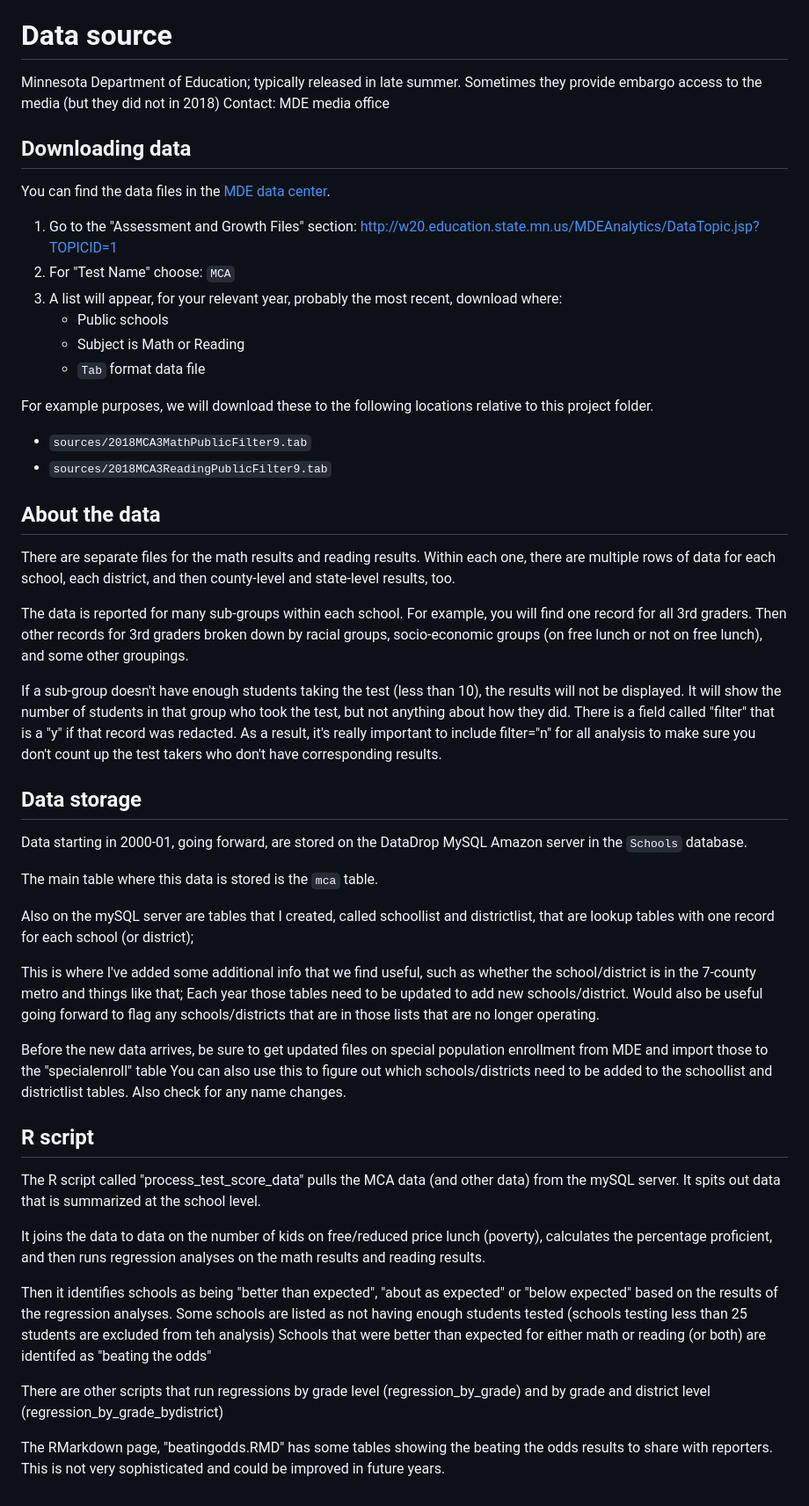
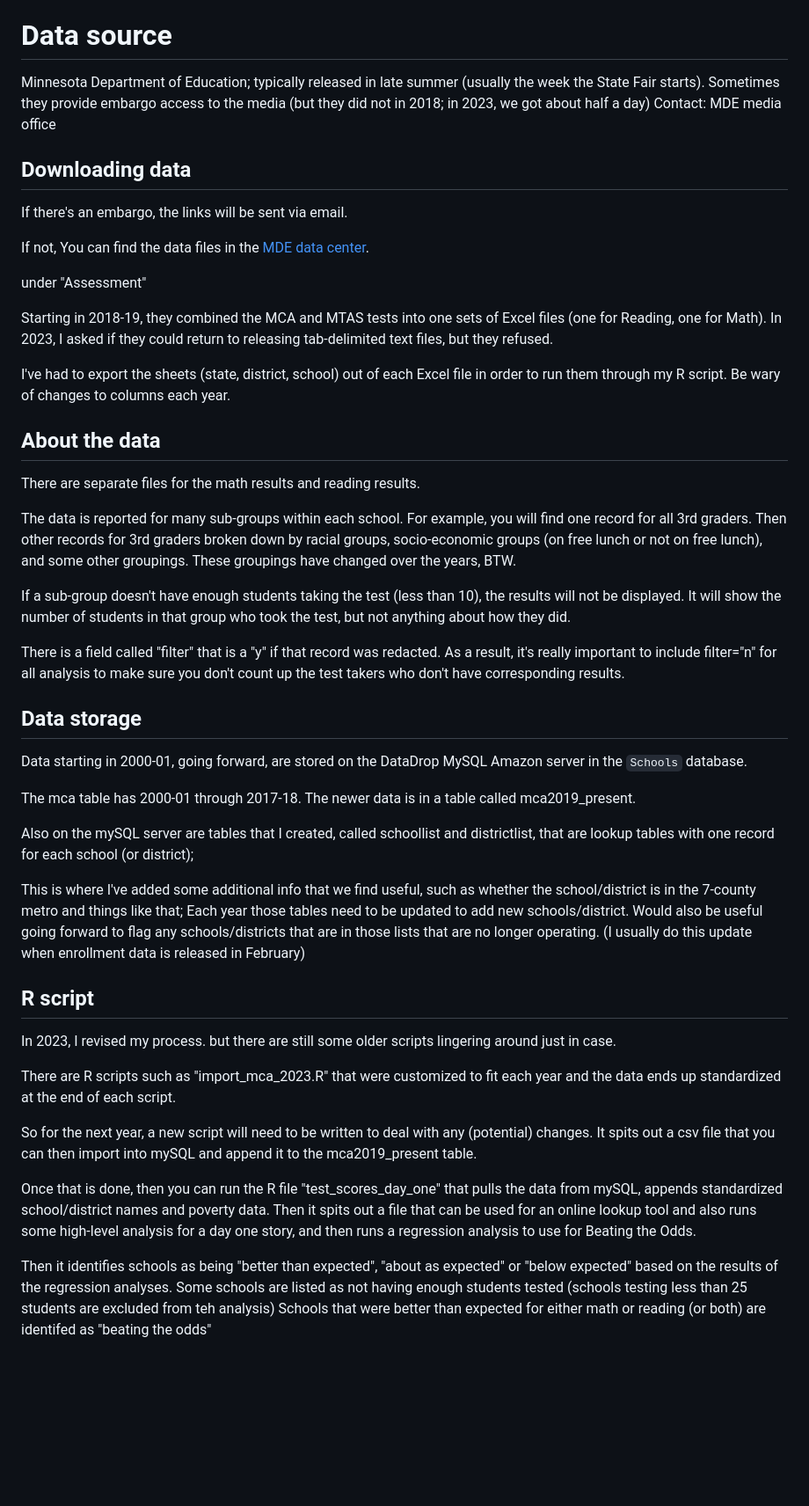
Before and after one commit to mjwebster/schools_mca, a Markdown page: ReadMe.md, the part around the change. Shown at 88% size. Drawn GitHub-style; blank space fills up the shorter version.

```diff
--- a/ReadMe.md
+++ b/ReadMe.md
@@ -4,34 +4,29 @@ This is the code for processing the MCA data that comes out each year, and for r
 
 # Data source
 
-Minnesota Department of Education; typically released in late summer. Sometimes they provide embargo access to the media (but they did not in 2018)
+Minnesota Department of Education; typically released in late summer (usually the week the State Fair starts). Sometimes they provide embargo access to the media (but they did not in 2018; in 2023, we got about half a day)
 Contact: MDE media office
 
 
 ## Downloading data
+If there's an embargo, the links will be sent via email.
 
+If not,
 You can find the data files in the [MDE data center](http://w20.education.state.mn.us/MDEAnalytics/Data.jsp).
 
-1. Go to the "Assessment and Growth Files" section: http://w20.education.state.mn.us/MDEAnalytics/DataTopic.jsp?TOPICID=1
-1. For "Test Name" choose: `MCA`
-1. A list will appear, for your relevant year, probably the most recent, download where:
-   - Public schools
-   - Subject is Math or Reading
-   - `Tab` format data file
+under "Assessment"
 
-For example purposes, we will download these to the following locations relative to this project folder.
+Starting in 2018-19, they combined the MCA and MTAS tests into one sets of Excel files (one for Reading, one for Math). In 2023, I asked if they could return to releasing tab-delimited text files, but they refused.
 
-- `sources/2018MCA3MathPublicFilter9.tab`
-- `sources/2018MCA3ReadingPublicFilter9.tab`
-
-
+I've had to export the sheets (state, district, school) out of each Excel file in order to run them through my R script. Be wary of changes to columns each year.
 
 ## About the data
-There are separate files for the math results and reading results. Within each one, there are multiple rows of data for each school, each district, and then county-level and state-level results, too.
+There are separate files for the math results and reading results.
 
-The data is reported for many sub-groups within each school. For example, you will find one record for all 3rd graders. Then other records for 3rd graders broken down by racial groups, socio-economic groups (on free lunch or not on free lunch), and some other groupings.
+The data is reported for many sub-groups within each school. For example, you will find one record for all 3rd graders. Then other records for 3rd graders broken down by racial groups, socio-economic groups (on free lunch or not on free lunch), and some other groupings. These groupings have changed over the years, BTW.
 
 If a sub-group doesn't have enough students taking the test (less than 10), the results will not be displayed. It will show the number of students in that group who took the test, but not anything about how they did.
+
 There is a field called "filter" that is a "y" if that record was redacted. As a result, it's really important to include filter="n" for all analysis to make sure you don't count up the test takers who don't have corresponding results.
 
 
@@ -40,29 +35,25 @@ There is a field called "filter" that is a "y" if that record was redacted. As a
 
 Data starting in 2000-01, going forward, are stored on the DataDrop MySQL Amazon server in the `Schools` database.
 
-The main table where this data is stored is the `mca` table.
+The mca table has 2000-01 through 2017-18. The newer data is in a table called mca2019_present.
 
 Also on the mySQL server are tables that I created, called schoollist and districtlist, that are lookup tables with one record for each school (or district);
 
-This is where I've added some additional info that we find useful, such as whether the school/district is in the 7-county metro and things like that; Each year
-those tables need to be updated to add new schools/district. Would also be useful going forward to flag any schools/districts that are in those lists that are no longer operating.
+This is where I've added some additional info that we find useful, such as whether the school/district is in the 7-county metro and things like that; Each year those tables need to be updated to add new schools/district. Would also be useful going forward to flag any schools/districts that are in those lists that are no longer operating. (I usually do this update when enrollment data is released in February)
 
-Before the new data arrives, be sure to get updated files on special population enrollment from MDE and import those to the "specialenroll" table
-You can also use this to figure out which schools/districts need to be added to the schoollist and districtlist tables. Also check for any name changes.
 
 
 ## R script
 
-The R script called "process_test_score_data" pulls the MCA data (and other data) from the mySQL server.
-It spits out data that is summarized at the school level.
+In 2023, I revised my process. but there are still some older scripts lingering around just in case.
 
-It joins the data to data on the number of kids on free/reduced price lunch (poverty), calculates the percentage proficient, and then runs regression analyses on the math results and reading results.
+There are R scripts such as "import_mca_2023.R" that were customized to fit each year and the data ends up standardized at the end of each script.
+
+So for the next year, a new script will need to be written to deal with any (potential) changes. It spits out a csv file that you can then import into mySQL and append it to the mca2019_present table.
+
+Once that is done, then you can run the R file "test_scores_day_one" that pulls the data from mySQL, appends standardized school/district names and poverty data. Then it spits out a file that can be used for an online lookup tool and also runs some high-level analysis for a day one story, and then runs a regression analysis to use for Beating the Odds.
+
 
 Then it identifies schools as being "better than expected", "about as expected" or "below expected" based on the results of the regression analyses.
 Some schools are listed as not having enough students tested (schools testing less than 25 students are excluded from teh analysis)
 Schools that were better than expected for either math or reading (or both) are identifed as "beating the odds"
-
-There are other scripts that run regressions by grade level (regression_by_grade) and by grade and district level (regression_by_grade_bydistrict)
-
-The RMarkdown page, "beatingodds.RMD" has some tables showing the beating the odds results to share with reporters. This is not very sophisticated
-and could be improved in future years.
```
